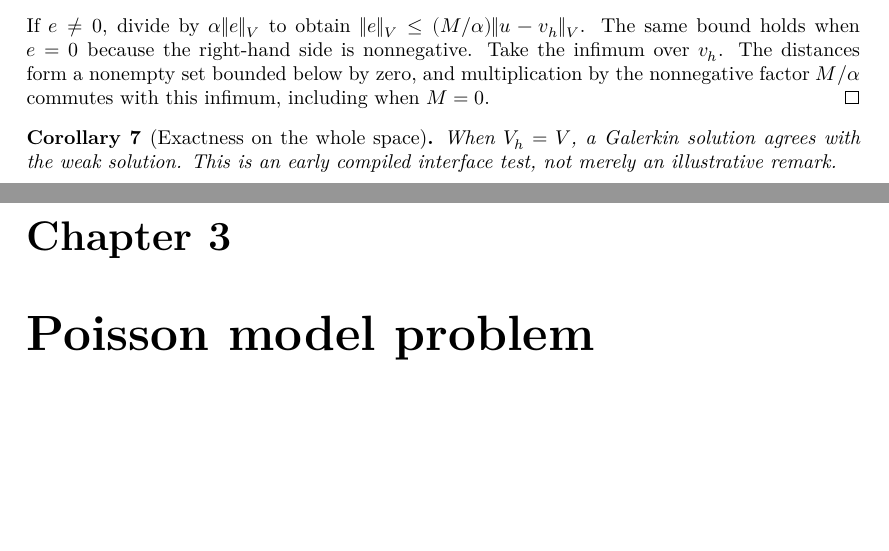
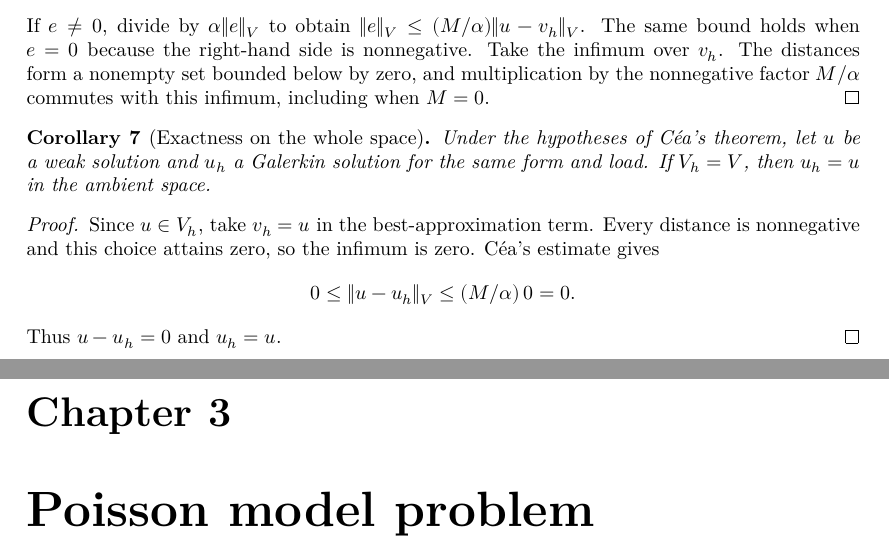
Before and after one commit to FormalCompMath/fem-lean, a LaTeX document (blueprint/src/print.tex, which reads blueprint/src/content.tex): two parts of pages 4 and 5 of 7, joined at a grey line, cut so that both start at the same text, the shorter picture padded with empty space. Compiled offline with XeLaTeX.

Commit message:
Derive whole-space Galerkin exactness from Céa and test it on real multiplication

```diff
--- a/blueprint/src/content.tex
+++ b/blueprint/src/content.tex
@@ -103,10 +103,22 @@ complete in that norm.
 
 \begin{corollary}[Exactness on the whole space]
   \label{cor:galerkin-whole-space}
+  \lean{FemLean.Core.Variational.galerkin_eq_weak_of_top}
   \uses{thm:cea}
-  When $V_h=V$, a Galerkin solution agrees with the weak solution. This is an
-  early compiled interface test, not merely an illustrative remark.
+  Under the hypotheses of C\'ea's theorem, let $u$ be a weak solution and
+  $u_h$ a Galerkin solution for the same form and load. If $V_h=V$, then
+  $u_h=u$ in the ambient space.
 \end{corollary}
+\begin{proof}
+  \uses{thm:cea}
+  Since $u\in V_h$, take $v_h=u$ in the best-approximation term. Every
+  distance is nonnegative and this choice attains zero, so the infimum is
+  zero. C\'ea's estimate gives
+  \[
+    0\le \|u-u_h\|_V\le (M/\alpha)\,0=0.
+  \]
+  Thus $u-u_h=0$ and $u_h=u$.
+\end{proof}
 
 \chapter{Poisson model problem}
 
```
Also changed, not shown: 2 other files.
